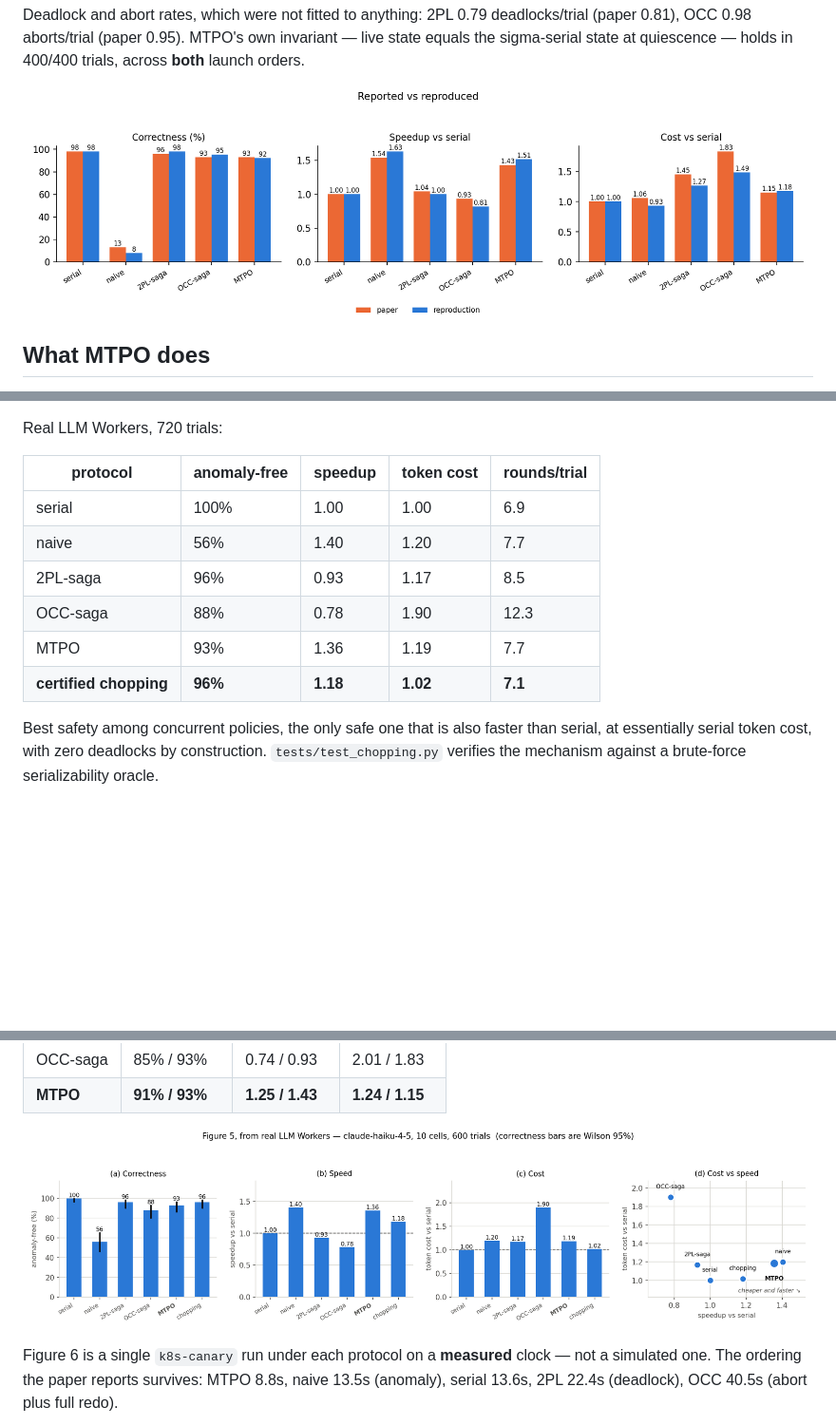
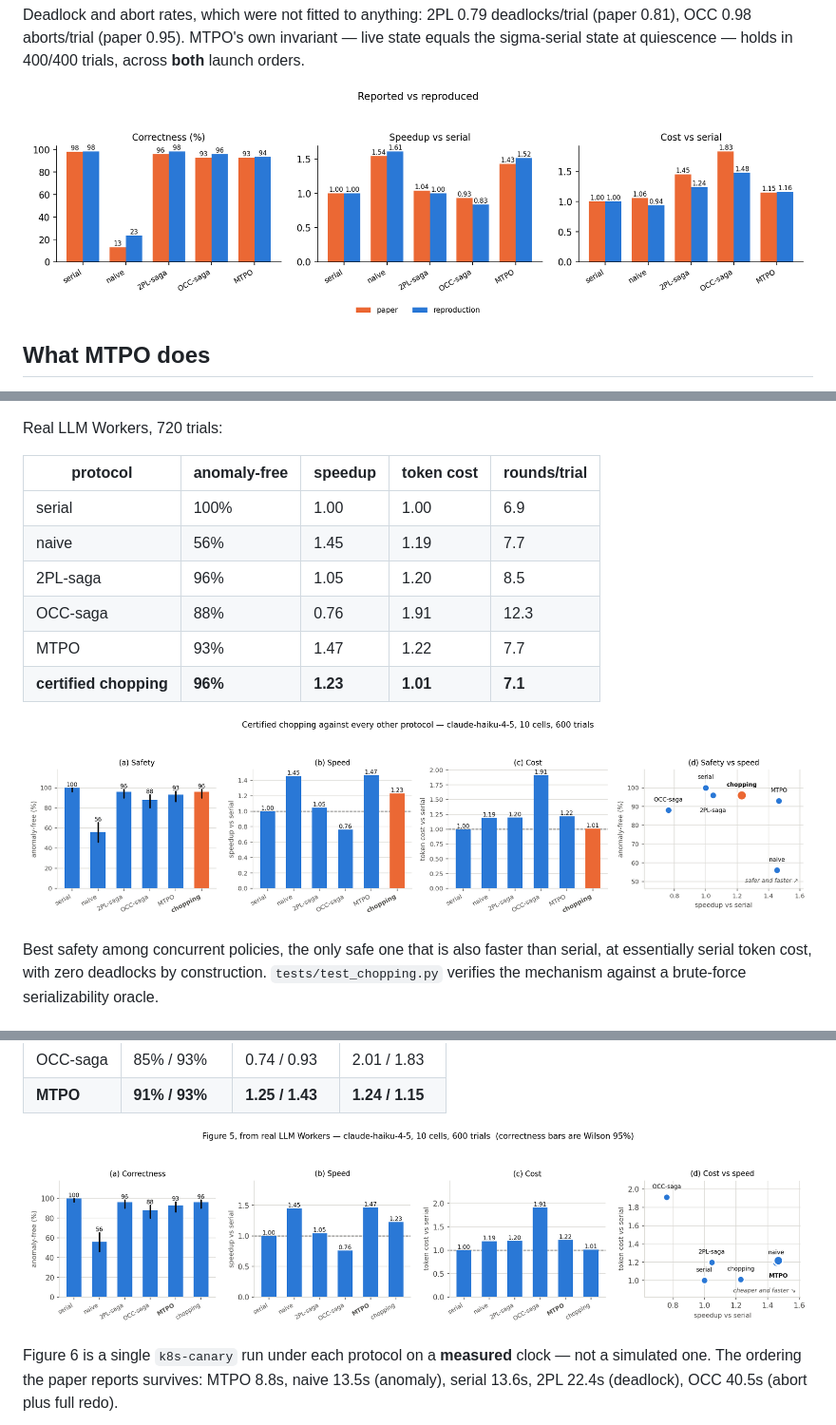
Before and after one commit to gsoosk/CoAgent, a Markdown page: README.md, 3 parts joined by grey strips. Shown at 95% size. Drawn GitHub-style; pictures changed too: results/figures/fig5_llm.png, results/figures/fig_chopping.png (added), results/figures/paper_vs_reproduction.png; blank space fills up the shorter version.

```diff
--- a/README.md
+++ b/README.md
@@ -157,11 +157,13 @@ Real LLM Workers, 720 trials:
 | protocol | anomaly-free | speedup | token cost | rounds/trial |
 |---|---|---|---|---|
 | serial | 100% | 1.00 | 1.00 | 6.9 |
-| naive | 56% | 1.40 | 1.20 | 7.7 |
-| 2PL-saga | 96% | 0.93 | 1.17 | 8.5 |
-| OCC-saga | 88% | 0.78 | 1.90 | 12.3 |
-| MTPO | 93% | 1.36 | 1.19 | 7.7 |
-| **certified chopping** | **96%** | **1.18** | **1.02** | **7.1** |
+| naive | 56% | 1.45 | 1.19 | 7.7 |
+| 2PL-saga | 96% | 1.05 | 1.20 | 8.5 |
+| OCC-saga | 88% | 0.76 | 1.91 | 12.3 |
+| MTPO | 93% | 1.47 | 1.22 | 7.7 |
+| **certified chopping** | **96%** | **1.23** | **1.01** | **7.1** |
+
+![certified chopping](results/figures/fig_chopping.png)
 
 Best safety among concurrent policies, the only safe one that is also faster
 than serial, at essentially serial token cost, with zero deadlocks by
```
Also changed, not shown: other parts of README.md (+7 -5 lines), docs/certified-chopping.md (+18 -5 lines), results/figures/fig5_reproduction.png, results/figures/fig_chopping_admission.png (added), results/figures/fig_chopping_where.png (added), 4 other files.
